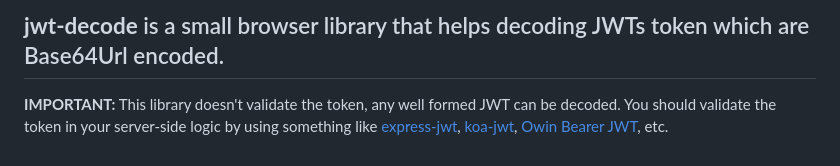
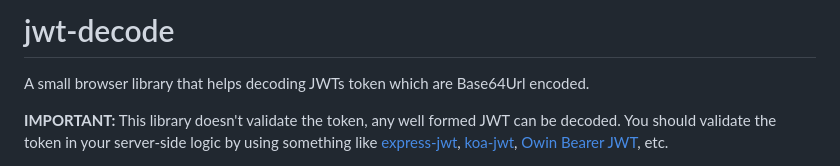
Before and after one commit to auth0/jwt-decode, a Markdown page: README.md, the part around the change printed below. GitHub-like rendering.

```diff
--- a/README.md
+++ b/README.md
@@ -1,4 +1,6 @@
-## **jwt-decode** is a small browser library that helps decoding JWTs token which are Base64Url encoded.
+# jwt-decode
+
+A small browser library that helps decoding JWTs token which are Base64Url encoded.
 
 **IMPORTANT:** This library doesn't validate the token, any well formed JWT can be decoded. You should validate the token in your server-side logic by using something like [express-jwt](https://github.com/auth0/express-jwt), [koa-jwt](https://github.com/stiang/koa-jwt), [Owin Bearer JWT](https://github.com/michaelnoonan/Auth0-Owin-JwtBearerAuthentication), etc.
 
```
Also changed, not shown: other parts of README.md (+32 -33 lines), auth0_dark_mode.png (added), auth0_light_mode.png (added).
